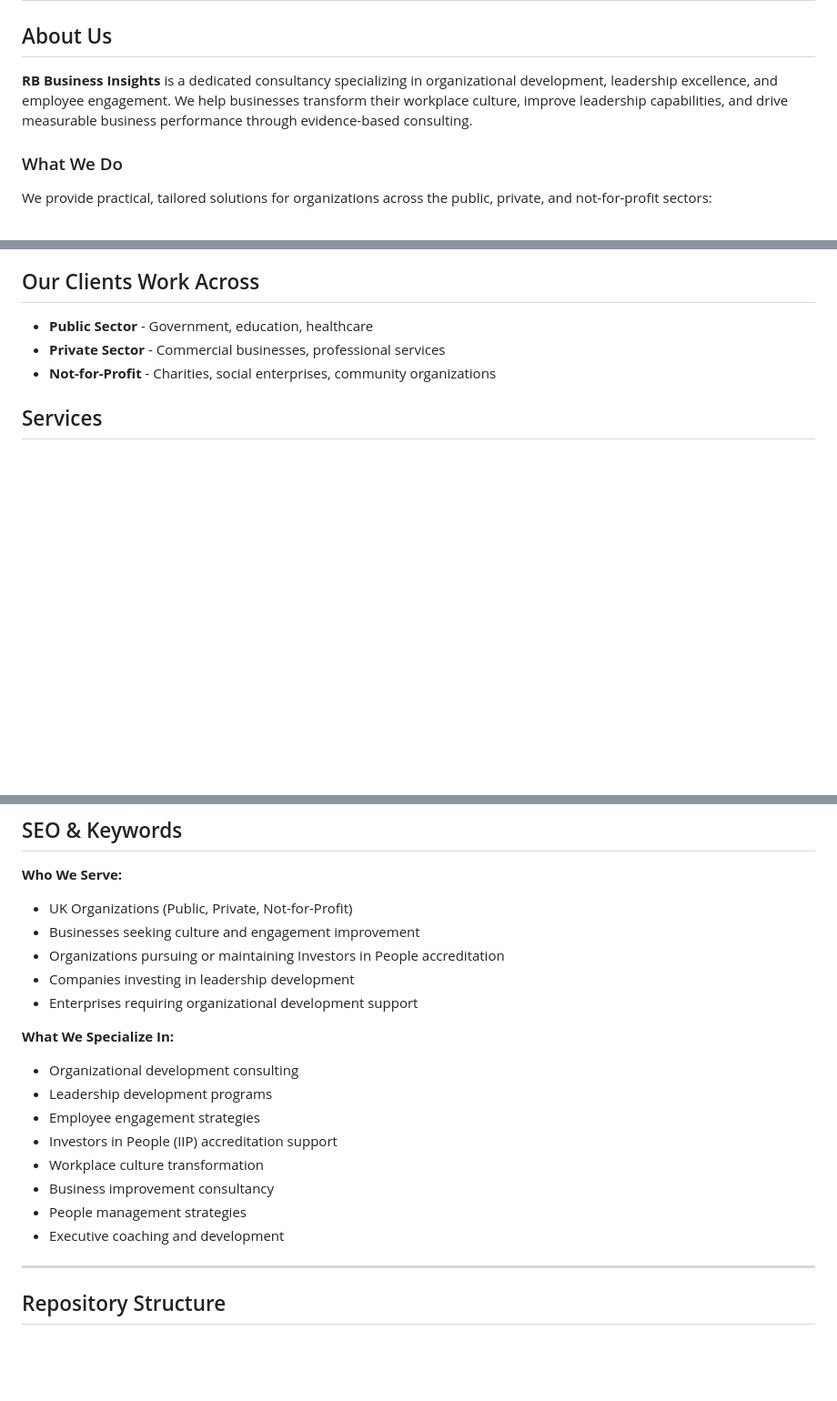
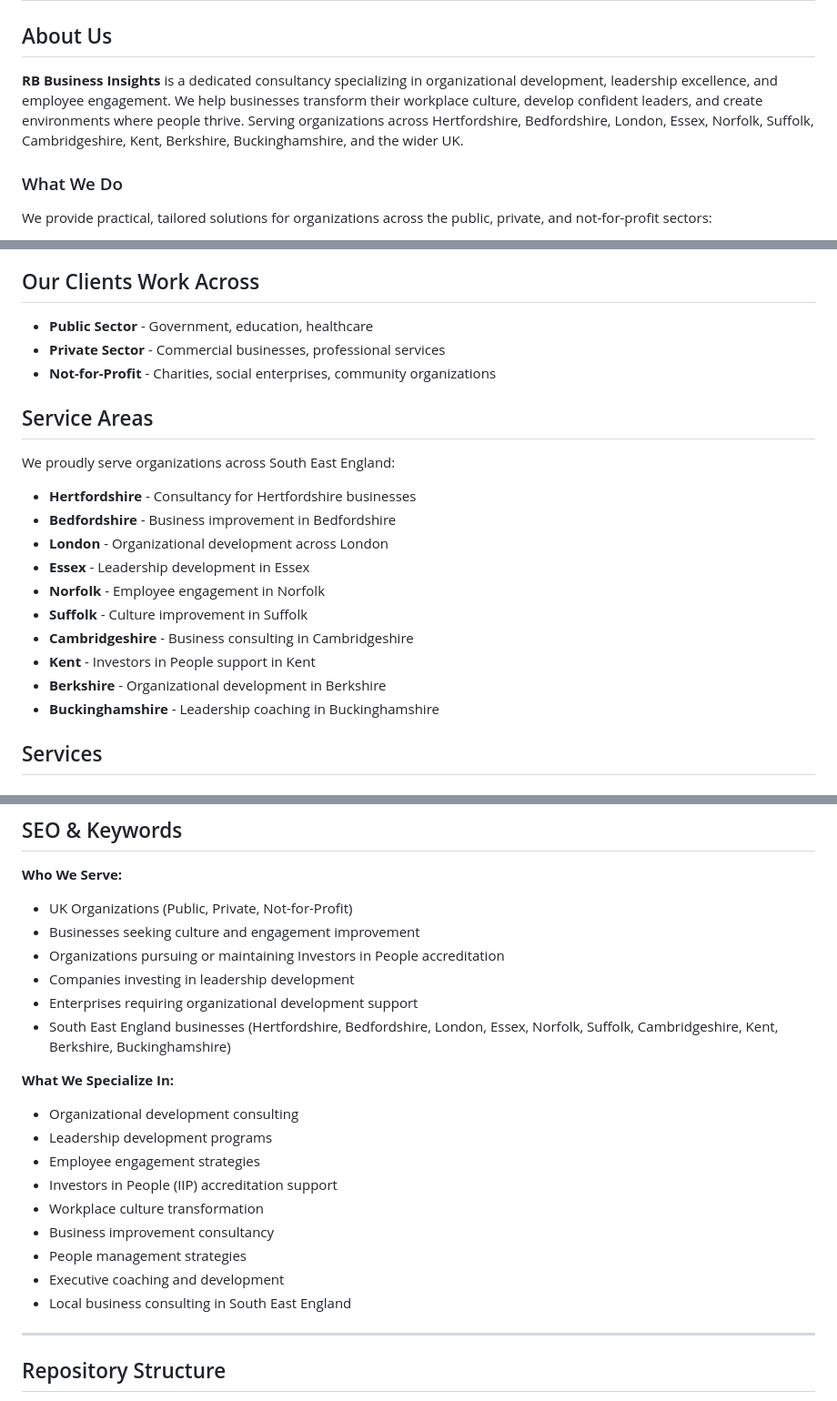
Before and after one commit to rbbusinessinsights/rb-business-insights, a Markdown page: README.md, 3 parts joined by grey strips. Shown at 91% size. Rendered like a GitHub page; blank space fills up the shorter version.

Commit message:
Add local SEO for South East England service regions

```diff
--- a/README.md
+++ b/README.md
@@ -2,7 +2,7 @@
 
 ## About Us
 
-**RB Business Insights** is a dedicated consultancy specializing in organizational development, leadership excellence, and employee engagement. We help businesses transform their workplace culture, improve leadership capabilities, and drive measurable business performance through evidence-based consulting.
+**RB Business Insights** is a dedicated consultancy specializing in organizational development, leadership excellence, and employee engagement. We help businesses transform their workplace culture, develop confident leaders, and create environments where people thrive. Serving organizations across Hertfordshire, Bedfordshire, London, Essex, Norfolk, Suffolk, Cambridgeshire, Kent, Berkshire, Buckinghamshire, and the wider UK.
 
 ### What We Do
 
@@ -26,6 +26,21 @@ We provide practical, tailored solutions for organizations across the public, pr
 - **Public Sector** - Government, education, healthcare
 - **Private Sector** - Commercial businesses, professional services
 - **Not-for-Profit** - Charities, social enterprises, community organizations
+
+## Service Areas
+
+We proudly serve organizations across South East England:
+
+- **Hertfordshire** - Consultancy for Hertfordshire businesses
+- **Bedfordshire** - Business improvement in Bedfordshire
+- **London** - Organizational development across London
+- **Essex** - Leadership development in Essex
+- **Norfolk** - Employee engagement in Norfolk
+- **Suffolk** - Culture improvement in Suffolk
+- **Cambridgeshire** - Business consulting in Cambridgeshire
+- **Kent** - Investors in People support in Kent
+- **Berkshire** - Organizational development in Berkshire
+- **Buckinghamshire** - Leadership coaching in Buckinghamshire
 
 ## Services
 
@@ -88,6 +103,7 @@ Explore our latest insights on leadership, organizational culture, and business
 - Organizations pursuing or maintaining Investors in People accreditation
 - Companies investing in leadership development
 - Enterprises requiring organizational development support
+- South East England businesses (Hertfordshire, Bedfordshire, London, Essex, Norfolk, Suffolk, Cambridgeshire, Kent, Berkshire, Buckinghamshire)
 
 **What We Specialize In:**
 - Organizational development consulting
@@ -98,6 +114,7 @@ Explore our latest insights on leadership, organizational culture, and business
 - Business improvement consultancy
 - People management strategies
 - Executive coaching and development
+- Local business consulting in South East England
 
 ---
 
```
